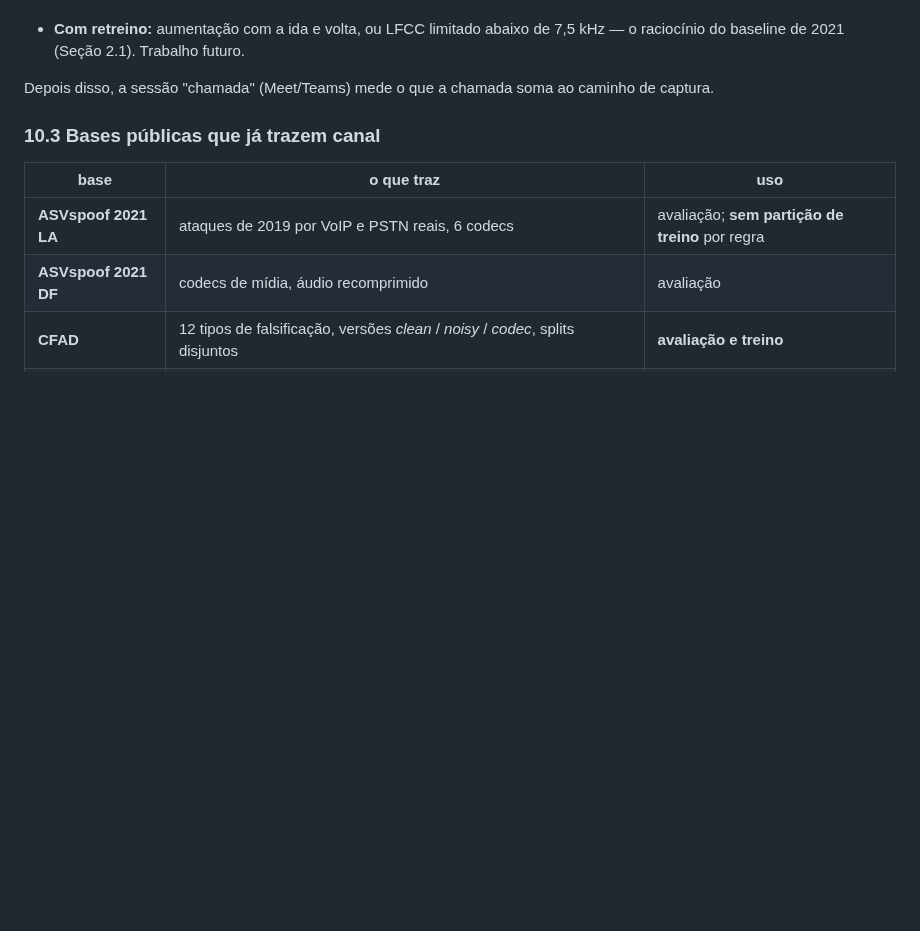
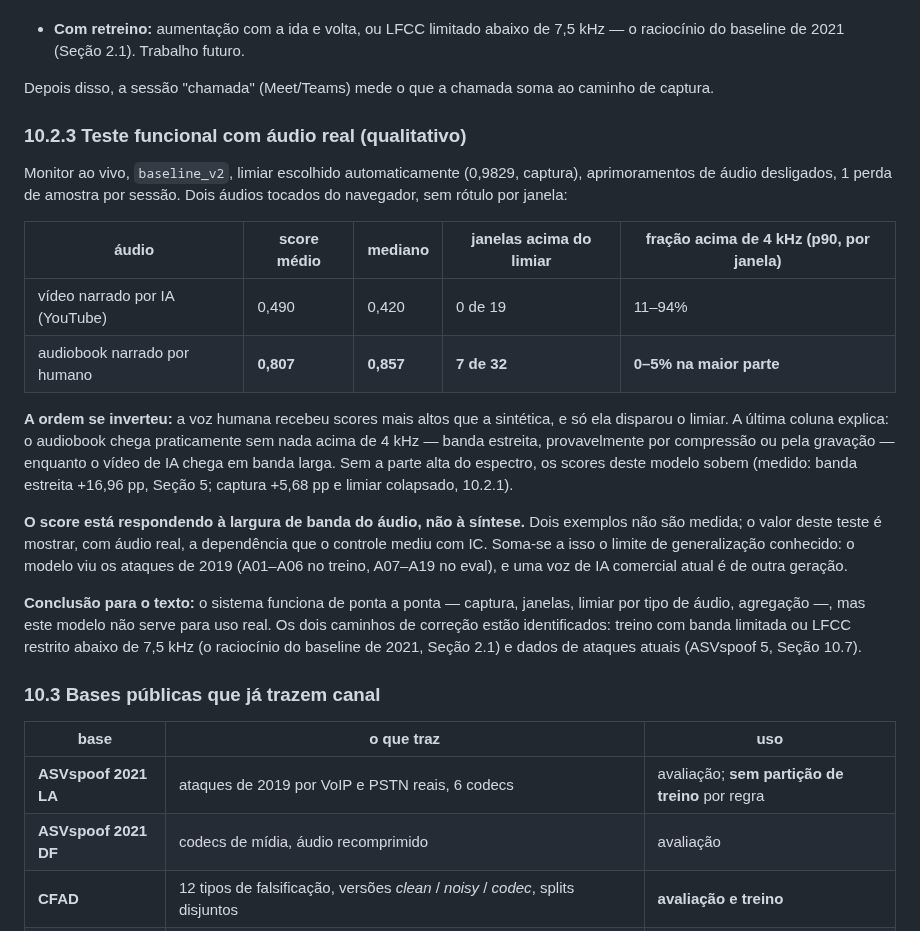
Before and after one commit to bert-0/DeepFakeAudioDetec, a Markdown page: ml/docs/RESUMO_TCC.md, the part around the change. GitHub-like rendering; blank space fills up the shorter version.

Commit message:
Registra o teste funcional com audio real: a ordem se inverte
Monitor ao vivo, baseline_v2, limiar automatico. Video narrado por IA: media
0,490, nenhuma janela acima do limiar. Audiobook humano: media 0,807, 7 de 32
janelas acima. O audiobook chega quase sem energia acima de 4 kHz (banda
estreita) e o video de IA em banda larga: o score responde a largura de banda,
nao a sintese -- a mesma dependencia medida com IC no controle. Dois exemplos,
qualitativo; conclusao e caminhos de correcao no RESUMO 10.2.3.

Co-Authored-By: Claude Opus 5.5 <noreply@anthropic.com>
Claude-Session: https://claude.ai/code/session_01GmoLNPVA1pHGeSZCA6eceP

```diff
--- a/ml/docs/RESUMO_TCC.md
+++ b/ml/docs/RESUMO_TCC.md
@@ -1457,6 +1457,36 @@ do topo da banda (Seção 2.1).
 Depois disso, a sessão "chamada" (Meet/Teams) mede o que a chamada soma ao
 caminho de captura.
 
+### 10.2.3 Teste funcional com áudio real (qualitativo)
+
+Monitor ao vivo, `baseline_v2`, limiar escolhido automaticamente (0,9829,
+captura), aprimoramentos de áudio desligados, 1 perda de amostra por sessão.
+Dois áudios tocados do navegador, sem rótulo por janela:
+
+| áudio | score médio | mediano | janelas acima do limiar | fração acima de 4 kHz (p90, por janela) |
+|---|---|---|---|---|
+| vídeo narrado por IA (YouTube) | 0,490 | 0,420 | 0 de 19 | 11–94% |
+| audiobook narrado por humano | **0,807** | **0,857** | **7 de 32** | **0–5% na maior parte** |
+
+**A ordem se inverteu:** a voz humana recebeu scores mais altos que a
+sintética, e só ela disparou o limiar. A última coluna explica: o audiobook
+chega praticamente sem nada acima de 4 kHz — banda estreita, provavelmente por
+compressão ou pela gravação — enquanto o vídeo de IA chega em banda larga. Sem
+a parte alta do espectro, os scores deste modelo sobem (medido: banda estreita
++16,96 pp, Seção 5; captura +5,68 pp e limiar colapsado, 10.2.1).
+
+**O score está respondendo à largura de banda do áudio, não à síntese.** Dois
+exemplos não são medida; o valor deste teste é mostrar, com áudio real, a
+dependência que o controle mediu com IC. Soma-se a isso o limite de
+generalização conhecido: o modelo viu os ataques de 2019 (A01–A06 no treino,
+A07–A19 no eval), e uma voz de IA comercial atual é de outra geração.
+
+**Conclusão para o texto:** o sistema funciona de ponta a ponta — captura,
+janelas, limiar por tipo de áudio, agregação —, mas este modelo não serve para
+uso real. Os dois caminhos de correção estão identificados: treino com banda
+limitada ou LFCC restrito abaixo de 7,5 kHz (o raciocínio do baseline de 2021,
+Seção 2.1) e dados de ataques atuais (ASVspoof 5, Seção 10.7).
+
 ### 10.3 Bases públicas que já trazem canal
 
 | base | o que traz | uso |
```
